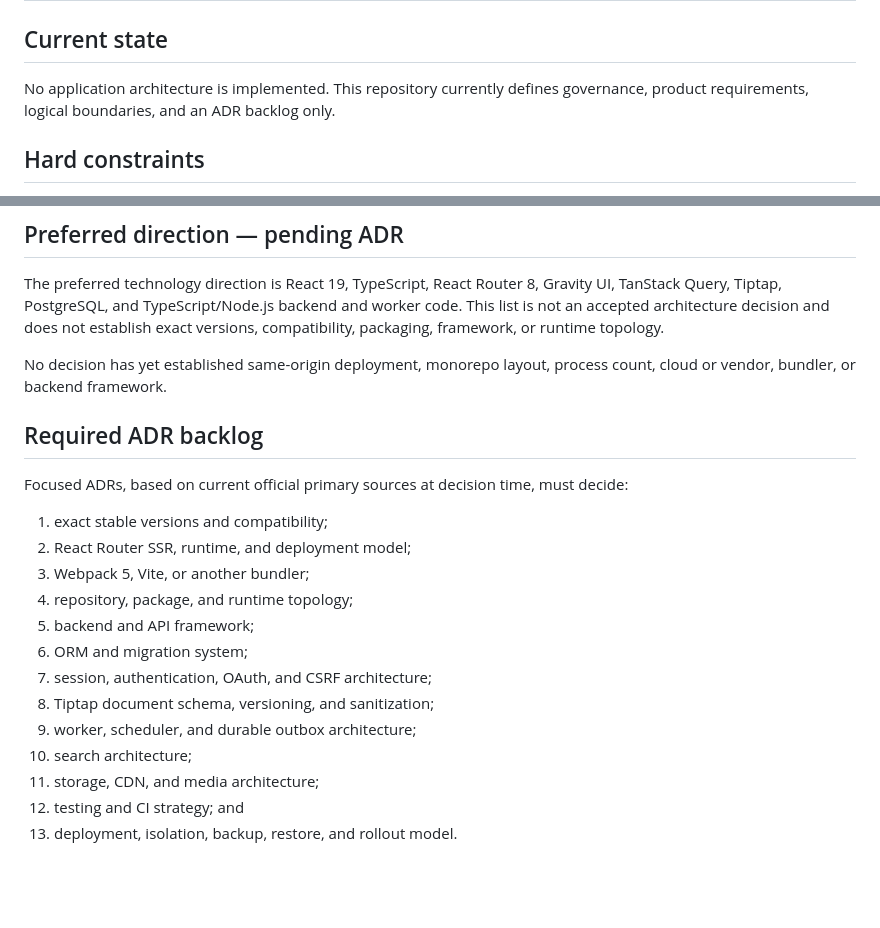
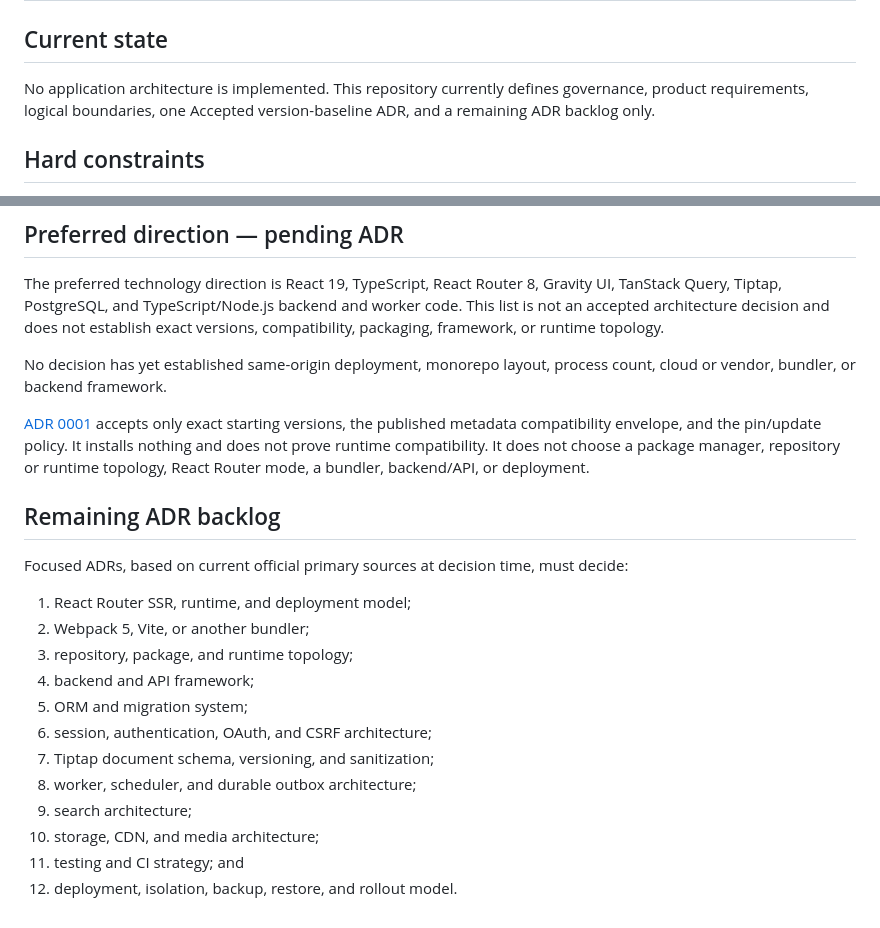
Before and after one commit to kirillwynn/kirillwynn.com, a Markdown page: docs/architecture.md, 2 parts joined by grey strips. Rendered like a GitHub page; blank space fills up the shorter version.

Commit message:
docs: record version baseline acceptance

```diff
--- a/docs/architecture.md
+++ b/docs/architecture.md
@@ -2,7 +2,7 @@
 
 ## Current state
 
-No application architecture is implemented. This repository currently defines governance, product requirements, logical boundaries, and an ADR backlog only.
+No application architecture is implemented. This repository currently defines governance, product requirements, logical boundaries, one Accepted version-baseline ADR, and a remaining ADR backlog only.
 
 ## Hard constraints
 
@@ -43,20 +43,21 @@ The preferred technology direction is React 19, TypeScript, React Router 8, Grav
 
 No decision has yet established same-origin deployment, monorepo layout, process count, cloud or vendor, bundler, or backend framework.
 
-## Required ADR backlog
+[ADR 0001](decisions/0001-version-baseline-and-update-policy.md) accepts only exact starting versions, the published metadata compatibility envelope, and the pin/update policy. It installs nothing and does not prove runtime compatibility. It does not choose a package manager, repository or runtime topology, React Router mode, a bundler, backend/API, or deployment.
+
+## Remaining ADR backlog
 
 Focused ADRs, based on current official primary sources at decision time, must decide:
 
-1. exact stable versions and compatibility;
-2. React Router SSR, runtime, and deployment model;
-3. Webpack 5, Vite, or another bundler;
-4. repository, package, and runtime topology;
-5. backend and API framework;
-6. ORM and migration system;
-7. session, authentication, OAuth, and CSRF architecture;
-8. Tiptap document schema, versioning, and sanitization;
-9. worker, scheduler, and durable outbox architecture;
-10. search architecture;
-11. storage, CDN, and media architecture;
-12. testing and CI strategy; and
-13. deployment, isolation, backup, restore, and rollout model.
+1. React Router SSR, runtime, and deployment model;
+2. Webpack 5, Vite, or another bundler;
+3. repository, package, and runtime topology;
+4. backend and API framework;
+5. ORM and migration system;
+6. session, authentication, OAuth, and CSRF architecture;
+7. Tiptap document schema, versioning, and sanitization;
+8. worker, scheduler, and durable outbox architecture;
+9. search architecture;
+10. storage, CDN, and media architecture;
+11. testing and CI strategy; and
+12. deployment, isolation, backup, restore, and rollout model.
```
Also changed, not shown: docs/decisions/0001-version-baseline-and-update-policy.md (+6 -6 lines), docs/roadmap.md (+4 -3 lines).
